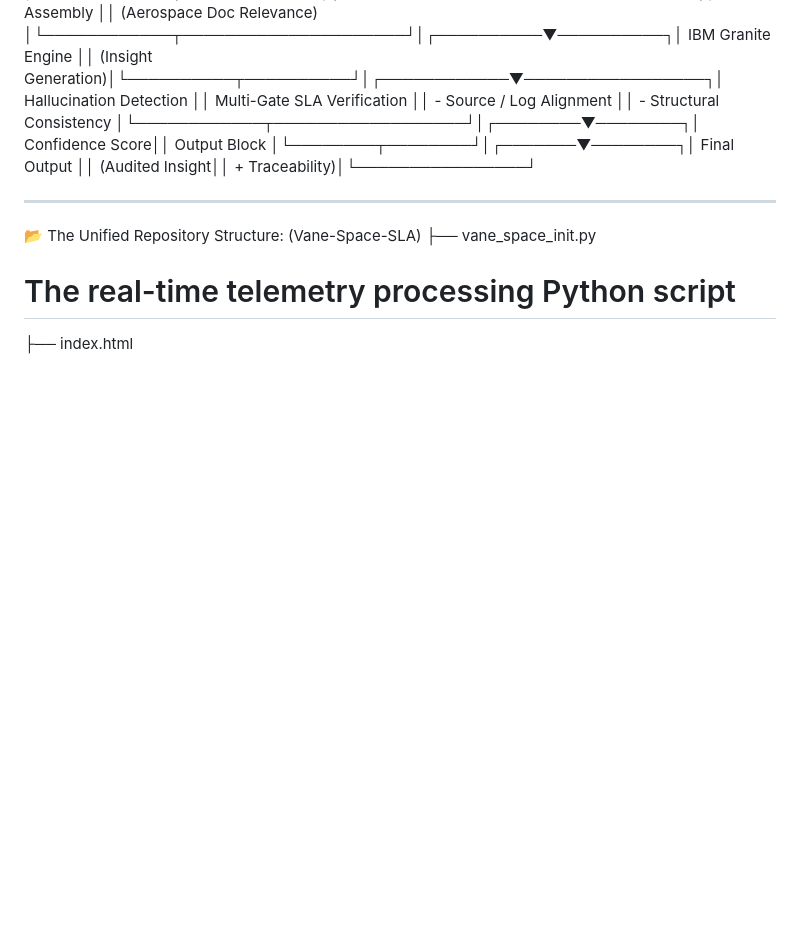
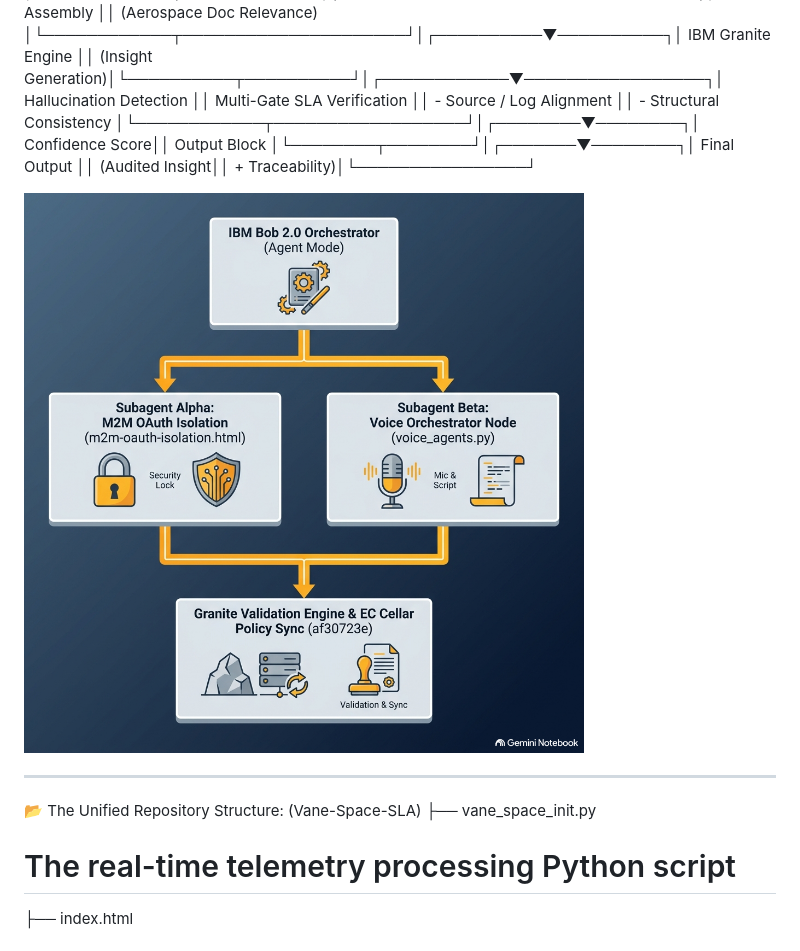
Before and after one commit to AnticipatedD/VANE-SPACE-SLA, a Markdown page: README.md, the part around the change. Drawn GitHub-style; blank space fills up the shorter version.

```diff
--- a/README.md
+++ b/README.md
@@ -53,6 +53,8 @@ Vane-Space-SLA  is an ultra-modern, production-ready Retrieval-Augmented Generat
 
 ┌─────────────────────────────────────────────────┐│     Space Telemetry Input / Operator Query      │└────────────────────┬────────────────────────────┘│┌──────────▼──────────┐│   Query Processing  ││   & Tokenization    │└──────────┬──────────┘│┌────────────▼────────────┐│  Data Retrieval Layer   ││  (IBM watsonx.ai Embed) │└────────────┬────────────┘│┌────────────────▼────────────────┐│   Context Assembly              ││   (Aerospace Doc Relevance)     │└────────────┬─────────────────────┘│┌──────────▼──────────┐│  IBM Granite Engine ││  (Insight Generation)│└──────────┬──────────┘│┌────────────▼─────────────────┐│  Hallucination Detection      ││  Multi-Gate SLA Verification ││  - Source / Log Alignment    ││  - Structural Consistency    │└────────────┬──────────────────┘│┌────────▼────────┐│ Confidence Score││ Output Block    │└────────┬────────┘│┌───────▼────────┐│  Final Output  ││ (Audited Insight││  + Traceability)│└────────────────┘
 
+![VANE-SPACE-SLA Concurrent Subagent Architecture](subagent_architecture_diagram.png)
+
 ---
 
 📂 The Unified Repository Structure:
```
